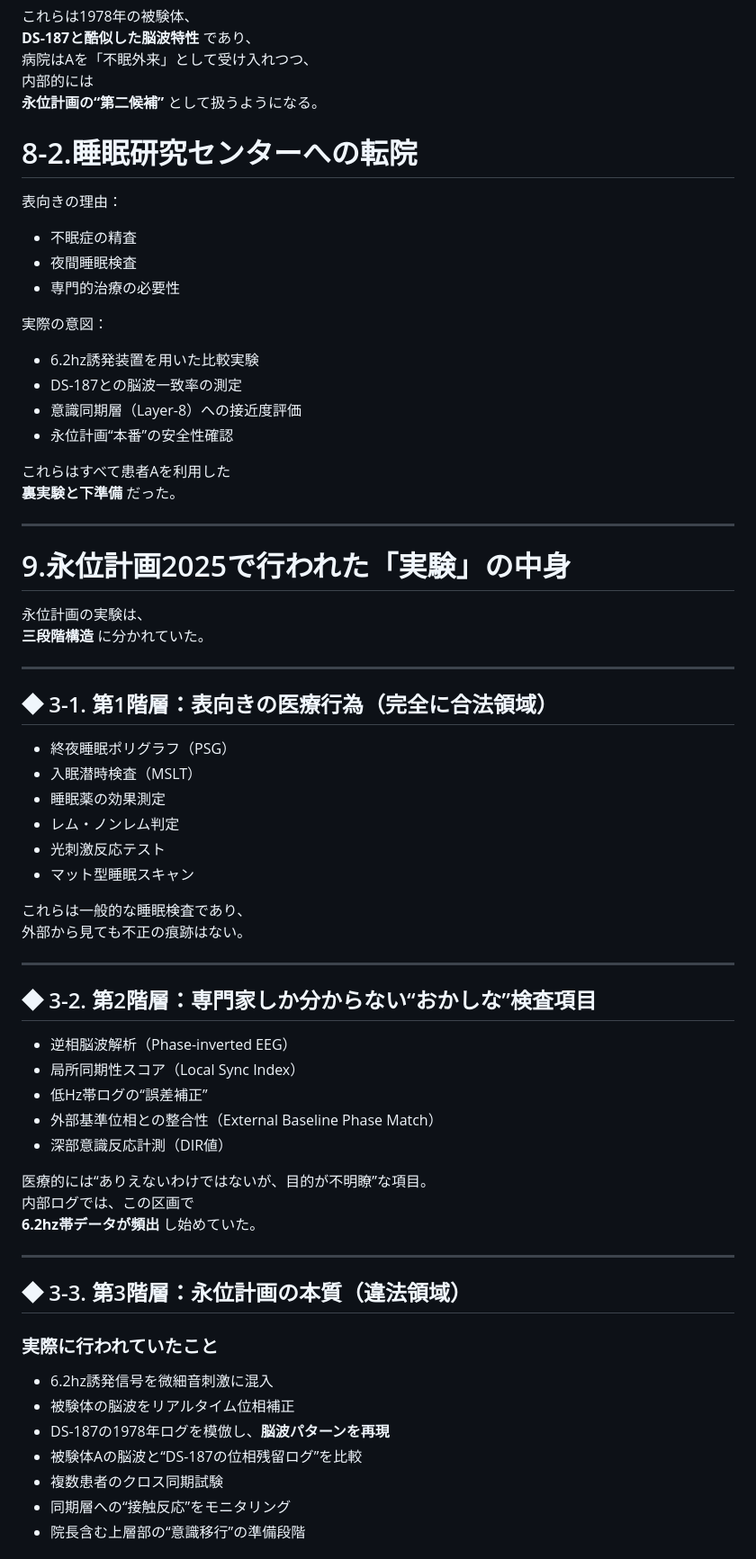
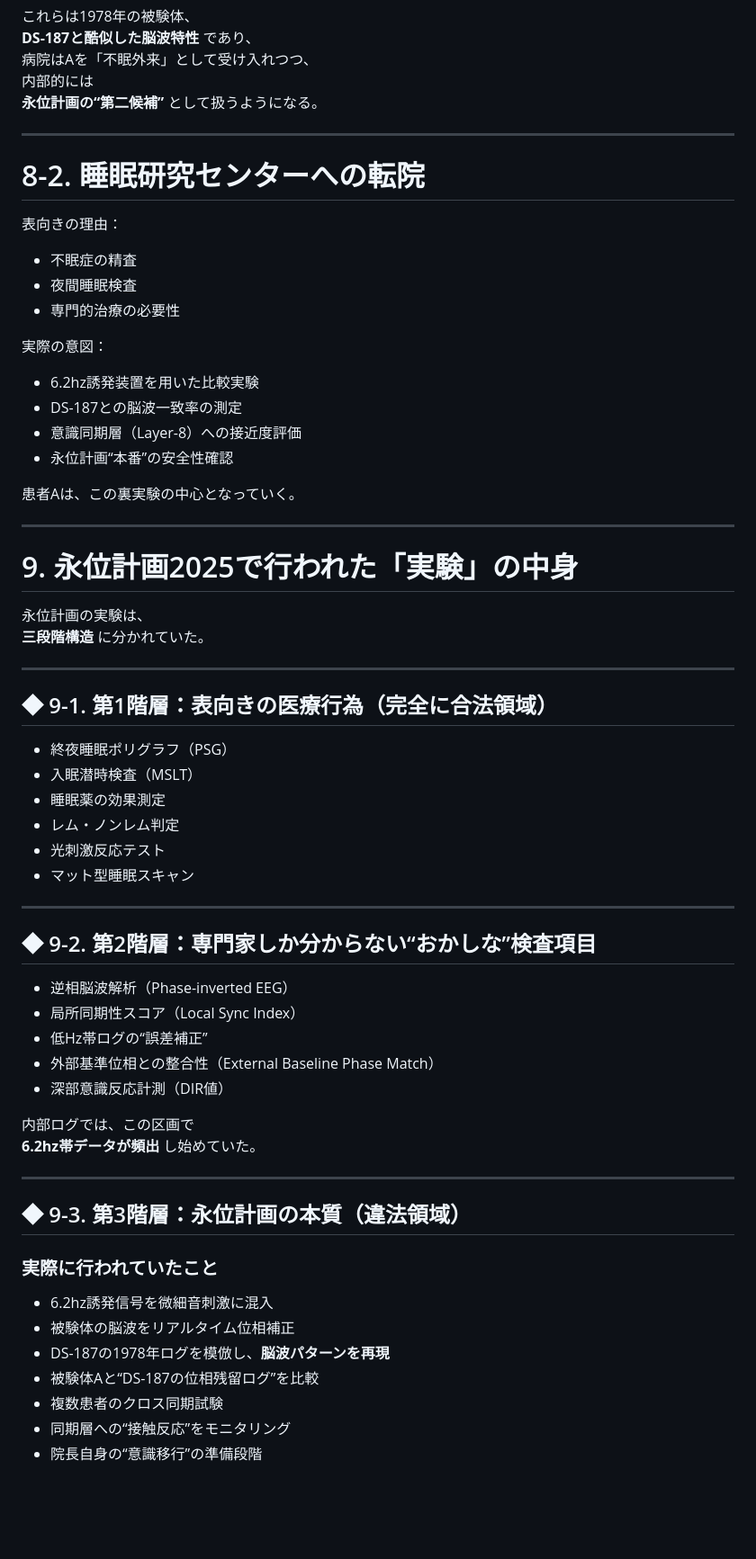
Before and after one commit to NATTO-FIVE/arg_test, a Markdown page: Readme.md, the part around the change printed below. Shown: that part at 90% size. Drawn GitHub-style; blank space fills up the shorter version.

```diff
--- a/Readme.md
+++ b/Readme.md
@@ -208,7 +205,10 @@
 内部的には
 **永位計画の“第二候補”** として扱うようになる。
 
-# 8-2.睡眠研究センターへの転院
+---
+
+# 8-2. 睡眠研究センターへの転院
+
 表向きの理由：
 - 不眠症の精査
 - 夜間睡眠検査
@@ -220,18 +220,18 @@
 - 意識同期層（Layer-8）への接近度評価
 - 永位計画“本番”の安全性確認
 
-これらはすべて患者Aを利用した
-**裏実験と下準備** だった。
+患者Aは、この裏実験の中心となっていく。
 
-----
-# 9.永位計画2025で行われた「実験」の中身
+---
+
+# 9. 永位計画2025で行われた「実験」の中身
 
 永位計画の実験は、
 **三段階構造** に分かれていた。
 
 ---
 
-## ◆ 3-1. 第1階層：表向きの医療行為（完全に合法領域）
+## ◆ 9-1. 第1階層：表向きの医療行為（完全に合法領域）
 
 - 終夜睡眠ポリグラフ（PSG）
 - 入眠潜時検査（MSLT）
@@ -240,12 +240,9 @@
 - 光刺激反応テスト
 - マット型睡眠スキャン
 
-これらは一般的な睡眠検査であり、
-外部から見ても不正の痕跡はない。
-
 ---
 
-## ◆ 3-2. 第2階層：専門家しか分からない“おかしな”検査項目
+## ◆ 9-2. 第2階層：専門家しか分からない“おかしな”検査項目
 
 - 逆相脳波解析（Phase-inverted EEG）
 - 局所同期性スコア（Local Sync Index）
@@ -253,20 +250,19 @@
 - 外部基準位相との整合性（External Baseline Phase Match）
 - 深部意識反応計測（DIR値）
 
-医療的には“ありえないわけではないが、目的が不明瞭”な項目。
 内部ログでは、この区画で
 **6.2hz帯データが頻出** し始めていた。
 
 ---
 
-## ◆ 3-3. 第3階層：永位計画の本質（違法領域）
+## ◆ 9-3. 第3階層：永位計画の本質（違法領域）
 
 ### 実際に行われていたこと
 - 6.2hz誘発信号を微細音刺激に混入
 - 被験体の脳波をリアルタイム位相補正
 - DS-187の1978年ログを模倣し、**脳波パターンを再現**
-- 被験体Aの脳波と“DS-187の位相残留ログ”を比較
+- 被験体Aと“DS-187の位相残留ログ”を比較
 - 複数患者のクロス同期試験
 - 同期層への“接触反応”をモニタリング
-- 院長含む上層部の“意識移行”の準備段階
+- 院長自身の“意識移行”の準備段階
 
```
Also changed, not shown: other parts of Readme.md (+56 -75 lines).
